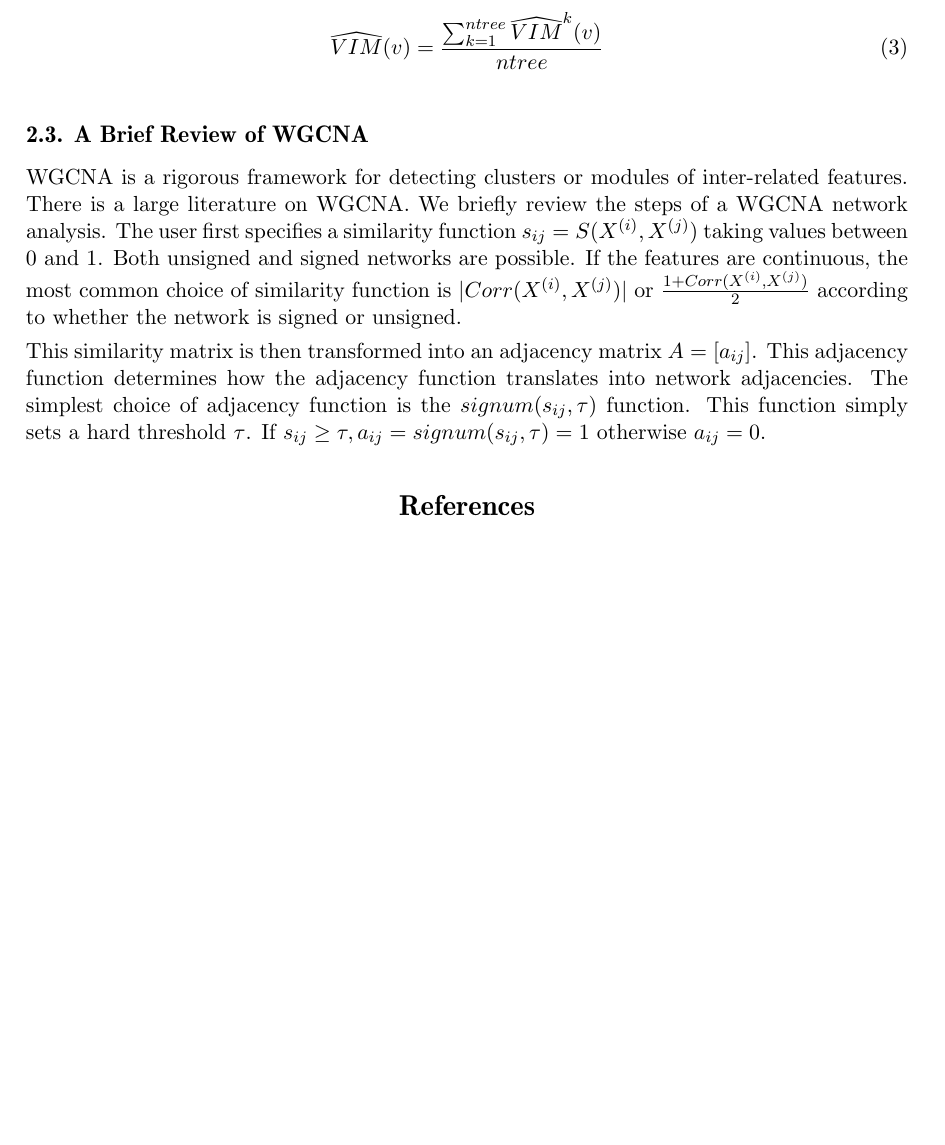
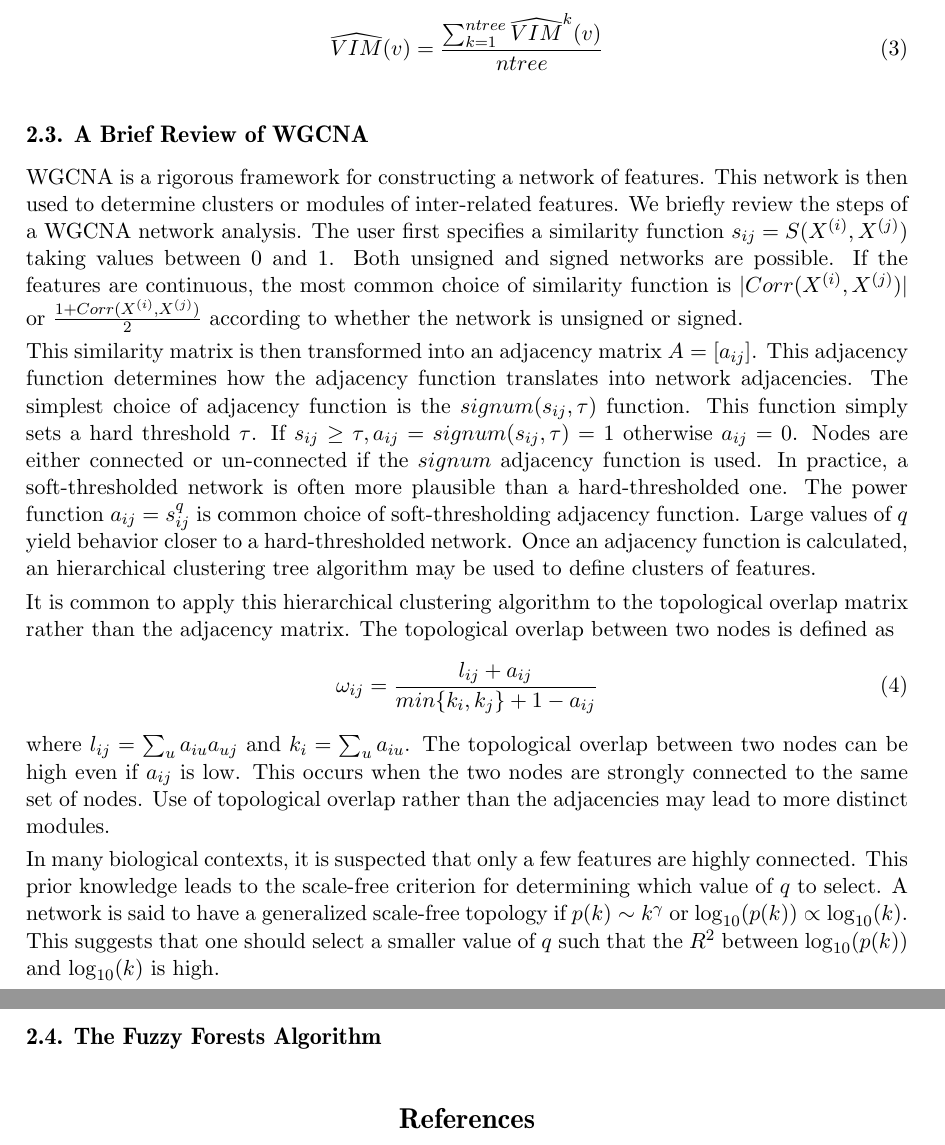
Before and after one commit to daniel-conn17/FuzzyForestPaper, a LaTeX document (ConnRamirezFuzzyForests.tex): part of page 4 of 5 before the commit and two parts of pages 4 and 5 of 5 after it, the two joined at a grey line, cut so that both start at the same text, the shorter picture padded with empty space. Compiled offline with pdfLaTeX.

Commit message:
add review of WGCNA

```diff
--- a/ConnRamirezFuzzyForests.tex
+++ b/ConnRamirezFuzzyForests.tex
@@ -150,15 +150,36 @@ The variable importance for the entire random forest is defined as
 \end{equation}
 
 \subsection{A Brief Review of WGCNA}[2.3]
-WGCNA is a rigorous framework for detecting clusters or modules of inter-related features.  There is a large literature on WGCNA.
+WGCNA is a rigorous framework for constructing a network of features.
+This network is then used to determine clusters or modules of inter-related features.
 We briefly review the steps of a WGCNA network analysis.  The user first specifies a similarity function $s_{ij}=S(X^{(i)},X^{(j)})$ taking
 values between 0 and 1.  Both unsigned and signed networks are possible.  If the features are continuous, the most common choice
-of similarity function is $|Corr(X^{(i)},X^{(j)})|$ or $\frac{1 + Corr(X^{(i)},X^{(j)})}{2}$  according to whether the network is signed or
-unsigned.
+of similarity function is $|Corr(X^{(i)},X^{(j)})|$ or $\frac{1 + Corr(X^{(i)},X^{(j)})}{2}$  according to whether the network is unsigned or
+signed.
 
 This similarity matrix is then transformed into an adjacency matrix $A=[a_{ij}]$.  This adjacency function determines how the adjacency function
 translates into network adjacencies.  The simplest choice of adjacency function is the $signum(s_{ij},\tau)$ function.  This function
-simply sets a hard threshold $\tau$.  If $s_{ij} \geq \tau, a_{ij}=signum(s_{ij},\tau)=1$ otherwise $a_{ij}=0$.
+simply sets a hard threshold $\tau$.  If $s_{ij} \geq \tau, a_{ij}=signum(s_{ij},\tau)=1$ otherwise $a_{ij}=0$.  Nodes are either connected or
+un-connected if the $signum$ adjacency function is used.  In practice, a soft-thresholded network is often more plausible than a
+hard-thresholded one.  The power function $a_{ij}=s_{ij}^{q}$ is common choice of soft-thresholding adjacency function.  Large values
+of $q$ yield behavior closer to a hard-thresholded network.  Once an adjacency function is calculated, an hierarchical clustering tree algorithm
+may be used to define clusters of features.
+
+It is common to apply this hierarchical clustering algorithm to the topological overlap matrix rather than the adjacency matrix.  The topological
+overlap between two nodes is defined as
+\begin{equation}
+\omega_{ij} = \frac{l_{ij} + a_{ij}}{min\{k_{i},k_{j}\} + 1 - a_{ij}}
+\end{equation}
+where $l_{ij}=\sum_{u}a_{iu}a_{uj}$ and $k_{i}=\sum_{u}a_{iu}$.  The topological overlap between two nodes can be high even if $a_{ij}$ is low.
+This occurs when the two nodes are strongly connected to the same set of nodes.  Use of topological overlap rather
+than the adjacencies may lead to more distinct modules.
+
+In many biological contexts, it is suspected that only a few features are highly connected.  This prior knowledge leads to the scale-free criterion for
+determining which value of $q$ to select.  A network is said to have a generalized scale-free topology if $p(k) \sim k^{\gamma}$ or
+ $\log_{10}(p(k)) \propto \log_{10}(k)$.  This suggests that one should select a smaller value of $q$ such that the $R^{2}$ between
+  $\log_{10}(p(k))$ and $\log_{10}(k)$ is high.
+
+  \subsection{The Fuzzy Forests Algorithm}[2.4]
 
 
 \bibliography{RFrefs}
```
Also changed, not shown: ConnRamirezFuzzyForests.pdf, 3 other files.
